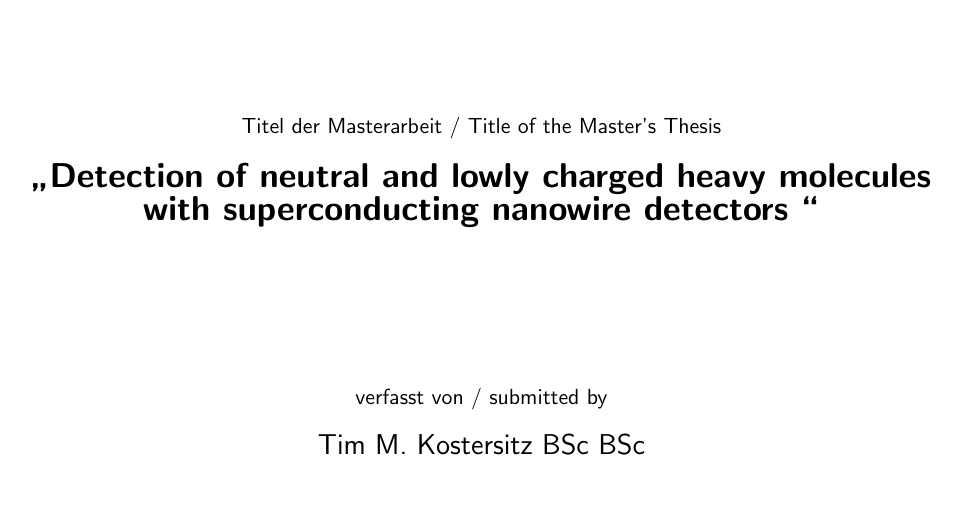
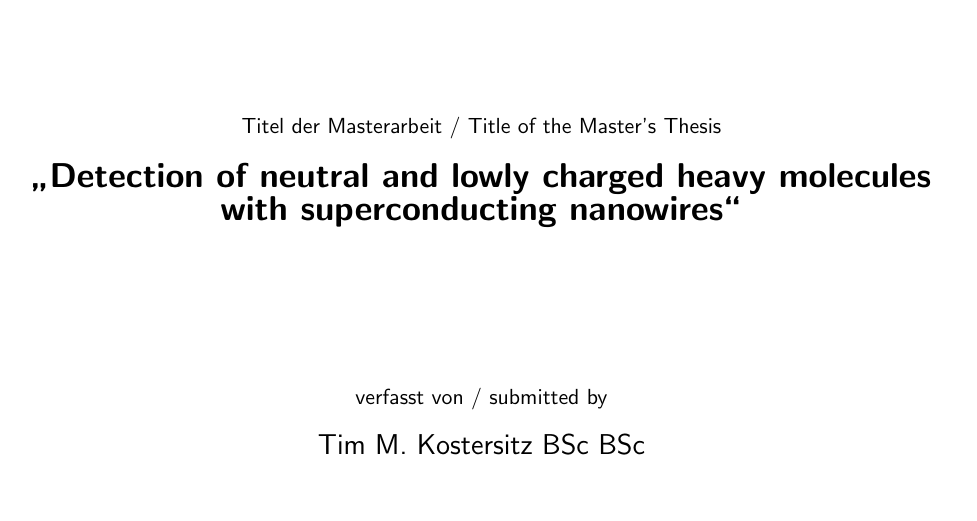
Before and after one commit to timkos98/thesis_MA_Phys_UniVie, a LaTeX document (main.tex, which reads sections/titlepage.tex): part of page 1 of 5, cut so that both start at the same text. Compiled offline with pdfLaTeX.

Commit message:
Remove unnecessary word in title

```diff
--- a/sections/titlepage.tex
+++ b/sections/titlepage.tex
@@ -13,7 +13,7 @@
 \fontsize{11}{0} \selectfont Titel der Masterarbeit / Title of the Master's Thesis\\
 \vspace*{0.4cm}
 
-\fontsize{18}{0} \selectfont \textbf{\glqq Detection of neutral and lowly charged heavy molecules with superconducting nanowire detectors \grqq}\\
+\fontsize{18}{0} \selectfont \textbf{\glqq Detection of neutral and lowly charged heavy molecules with superconducting nanowires\grqq}\\
 
 \vspace*{2.8cm}
 {\fontsize{11}{0} \selectfont verfasst von / submitted by}\\
```
Also changed, not shown: main.pdf.
